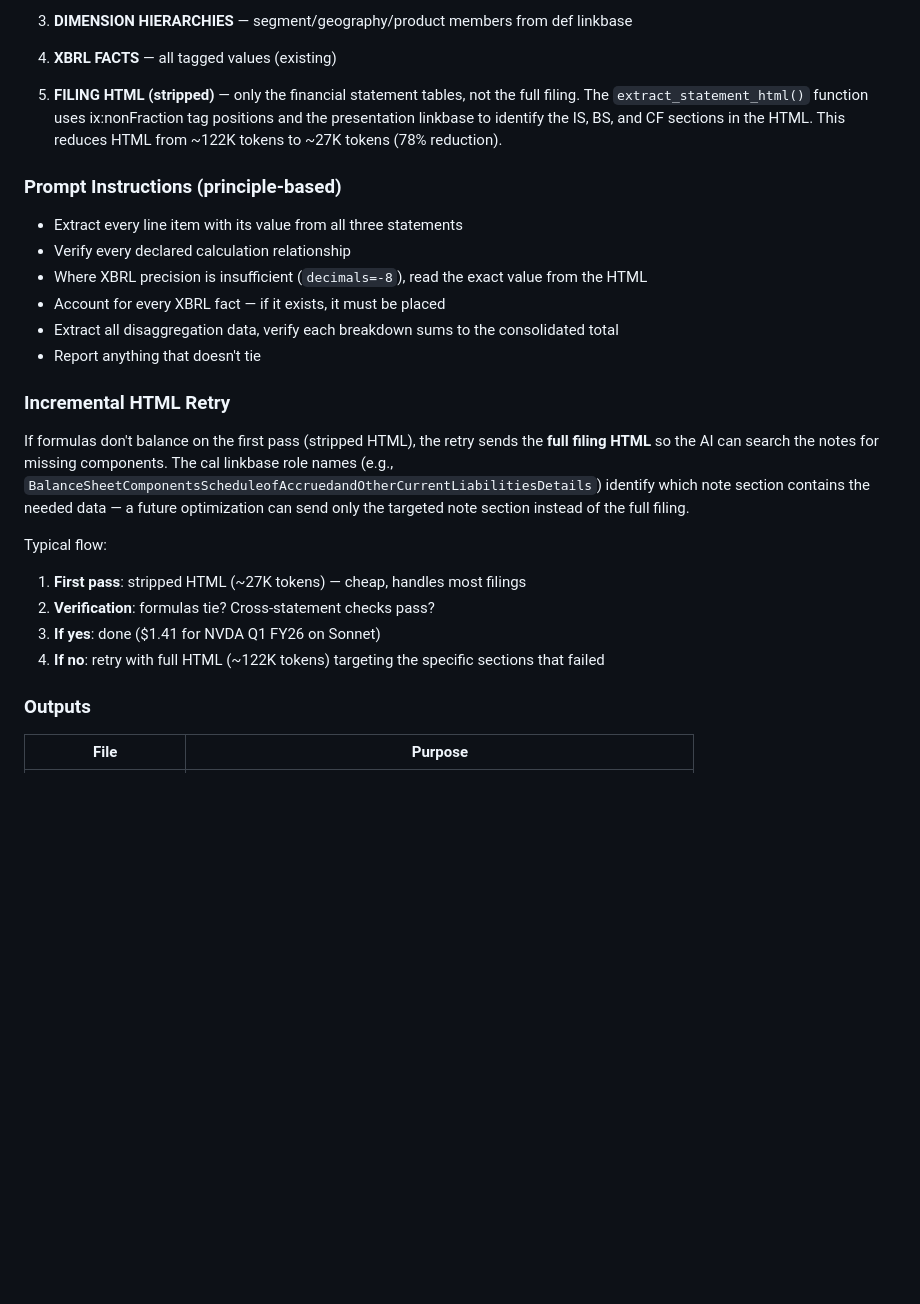
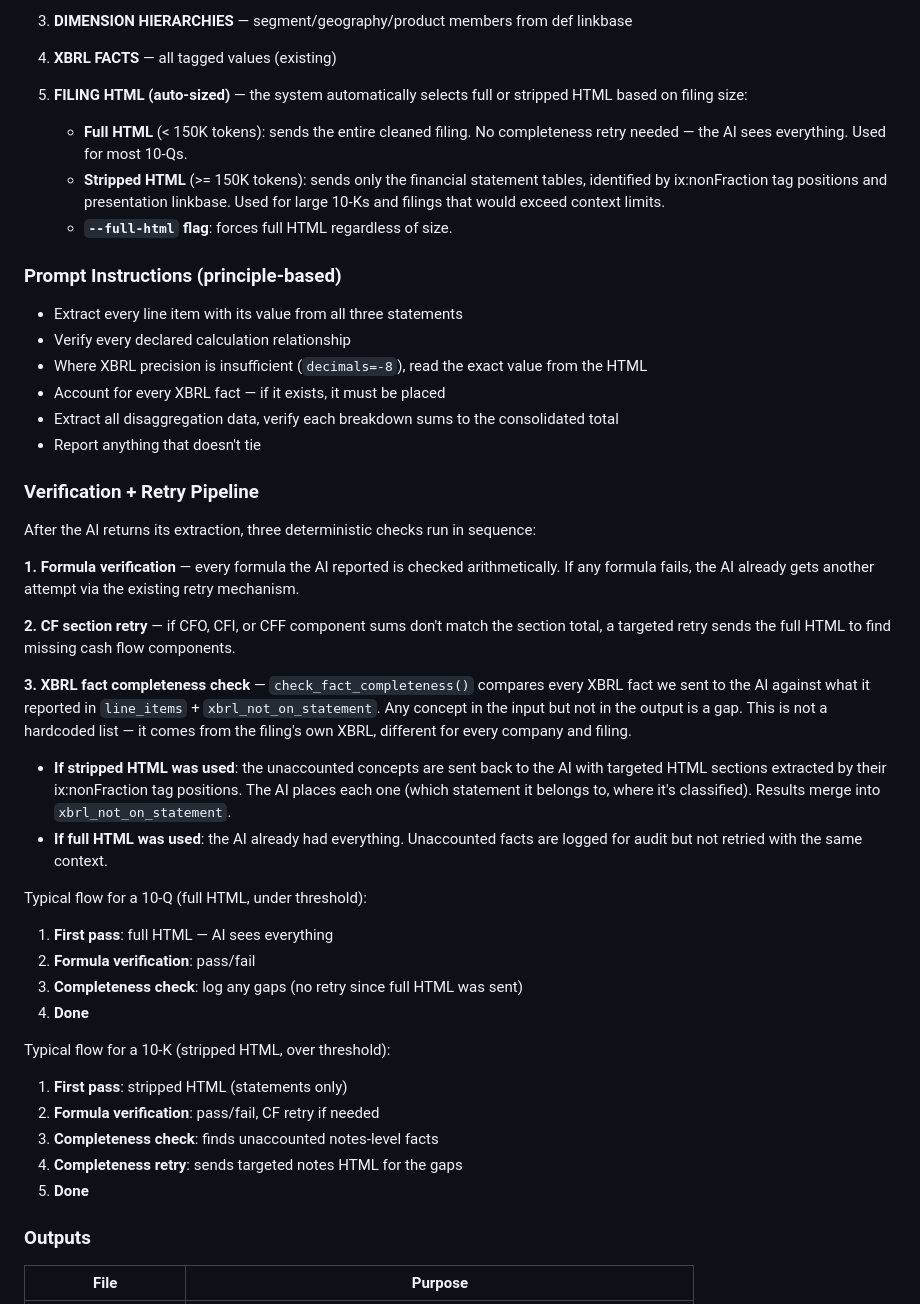
Before and after one commit to peakyragnar/Arrow, a Markdown page: ai_extract/ai_extraction_flow_full.md, the part around the change. Drawn GitHub-style; blank space fills up the shorter version.

```diff
--- a/ai_extract/ai_extraction_flow_full.md
+++ b/ai_extract/ai_extraction_flow_full.md
@@ -80,7 +80,10 @@ python3 ai_extract/analyze_statement.py --ticker NVDA --accession {ACCESSION} --
 
 4. **XBRL FACTS** — all tagged values (existing)
 
-5. **FILING HTML (stripped)** — only the financial statement tables, not the full filing. The `extract_statement_html()` function uses ix:nonFraction tag positions and the presentation linkbase to identify the IS, BS, and CF sections in the HTML. This reduces HTML from ~122K tokens to ~27K tokens (78% reduction).
+5. **FILING HTML (auto-sized)** — the system automatically selects full or stripped HTML based on filing size:
+   - **Full HTML** (< 150K tokens): sends the entire cleaned filing. No completeness retry needed — the AI sees everything. Used for most 10-Qs.
+   - **Stripped HTML** (>= 150K tokens): sends only the financial statement tables, identified by ix:nonFraction tag positions and presentation linkbase. Used for large 10-Ks and filings that would exceed context limits.
+   - **`--full-html` flag**: forces full HTML regardless of size.
 
 ### Prompt Instructions (principle-based)
 
@@ -91,15 +94,31 @@ python3 ai_extract/analyze_statement.py --ticker NVDA --accession {ACCESSION} --
 - Extract all disaggregation data, verify each breakdown sums to the consolidated total
 - Report anything that doesn't tie
 
-### Incremental HTML Retry
+### Verification + Retry Pipeline
 
-If formulas don't balance on the first pass (stripped HTML), the retry sends the **full filing HTML** so the AI can search the notes for missing components. The cal linkbase role names (e.g., `BalanceSheetComponentsScheduleofAccruedandOtherCurrentLiabilitiesDetails`) identify which note section contains the needed data — a future optimization can send only the targeted note section instead of the full filing.
+After the AI returns its extraction, three deterministic checks run in sequence:
 
-Typical flow:
-1. **First pass**: stripped HTML (~27K tokens) — cheap, handles most filings
-2. **Verification**: formulas tie? Cross-statement checks pass?
-3. **If yes**: done ($1.41 for NVDA Q1 FY26 on Sonnet)
-4. **If no**: retry with full HTML (~122K tokens) targeting the specific sections that failed
+**1. Formula verification** — every formula the AI reported is checked arithmetically. If any formula fails, the AI already gets another attempt via the existing retry mechanism.
+
+**2. CF section retry** — if CFO, CFI, or CFF component sums don't match the section total, a targeted retry sends the full HTML to find missing cash flow components.
+
+**3. XBRL fact completeness check** — `check_fact_completeness()` compares every XBRL fact we sent to the AI against what it reported in `line_items` + `xbrl_not_on_statement`. Any concept in the input but not in the output is a gap. This is not a hardcoded list — it comes from the filing's own XBRL, different for every company and filing.
+
+   - **If stripped HTML was used**: the unaccounted concepts are sent back to the AI with targeted HTML sections extracted by their ix:nonFraction tag positions. The AI places each one (which statement it belongs to, where it's classified). Results merge into `xbrl_not_on_statement`.
+   - **If full HTML was used**: the AI already had everything. Unaccounted facts are logged for audit but not retried with the same context.
+
+Typical flow for a 10-Q (full HTML, under threshold):
+1. **First pass**: full HTML — AI sees everything
+2. **Formula verification**: pass/fail
+3. **Completeness check**: log any gaps (no retry since full HTML was sent)
+4. **Done**
+
+Typical flow for a 10-K (stripped HTML, over threshold):
+1. **First pass**: stripped HTML (statements only)
+2. **Formula verification**: pass/fail, CF retry if needed
+3. **Completeness check**: finds unaccounted notes-level facts
+4. **Completeness retry**: sends targeted notes HTML for the gaps
+5. **Done**
 
 ### Outputs
 
```
Also changed, not shown: AGENTS.md (+9 -7 lines), CLAUDE.md (+9 -7 lines).
